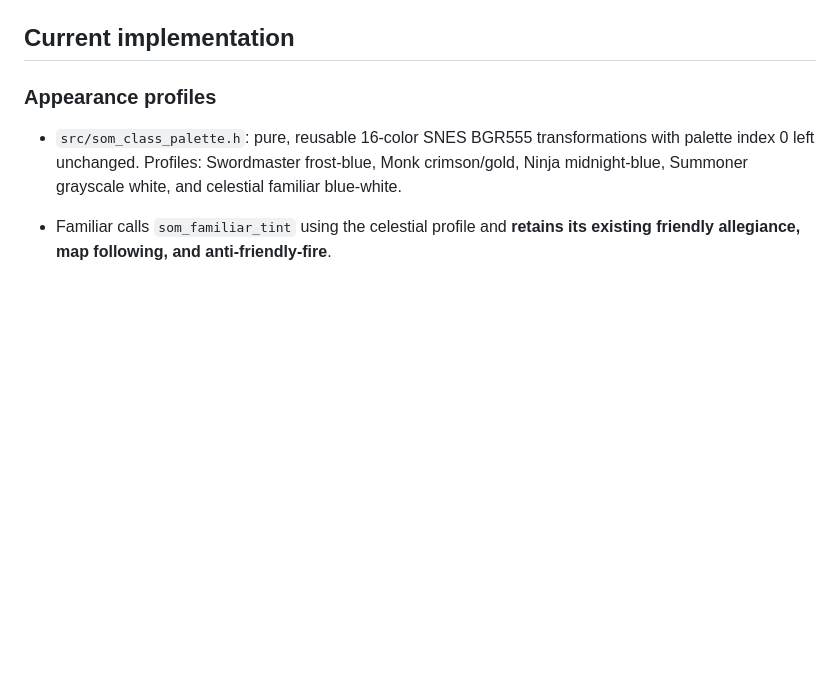
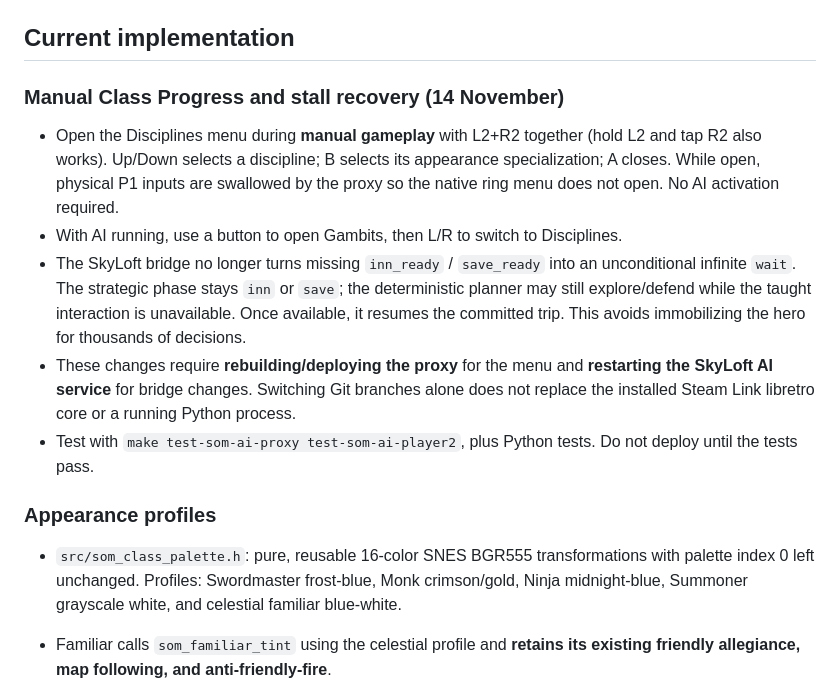
Before and after one commit to vatomalo/FlXtR-Steamlink, a Markdown page: docs/SOM-DISCIPLINES-CONTROLS.md, the part around the change. GitHub-like rendering; blank space fills up the shorter version.

Commit message:
Document manual Class Progress shortcut and fixed bridge wait regression

```diff
--- a/docs/SOM-DISCIPLINES-CONTROLS.md
+++ b/docs/SOM-DISCIPLINES-CONTROLS.md
@@ -3,6 +3,15 @@
 Development branch: `feature/som-disciplines-controls-20261114`, based on the **working** familiar branch `feature/som-familiars-working-20261114` (commit `595d57e`). Do not merge older `clone_familiar_visual` experiments over `som_familiar.h`.
 
 ## Current implementation
+
+### Manual Class Progress and stall recovery (14 November)
+
+- Open the Disciplines menu during **manual gameplay** with L2+R2 together (hold L2 and tap R2 also works). Up/Down selects a discipline; B selects its appearance specialization; A closes. While open, physical P1 inputs are swallowed by the proxy so the native ring menu does not open. No AI activation required.
+- With AI running, use a button to open Gambits, then L/R to switch to Disciplines.
+- The SkyLoft bridge no longer turns missing `inn_ready` / `save_ready` into an unconditional infinite `wait`. The strategic phase stays `inn` or `save`; the deterministic planner may still explore/defend while the taught interaction is unavailable. Once available, it resumes the committed trip. This avoids immobilizing the hero for thousands of decisions.
+- These changes require **rebuilding/deploying the proxy** for the menu and **restarting the SkyLoft AI service** for bridge changes. Switching Git branches alone does not replace the installed Steam Link libretro core or a running Python process.
+- Test with `make test-som-ai-proxy test-som-ai-player2`, plus Python tests. Do not deploy until the tests pass.
+
 
 ### Appearance profiles
 
```
